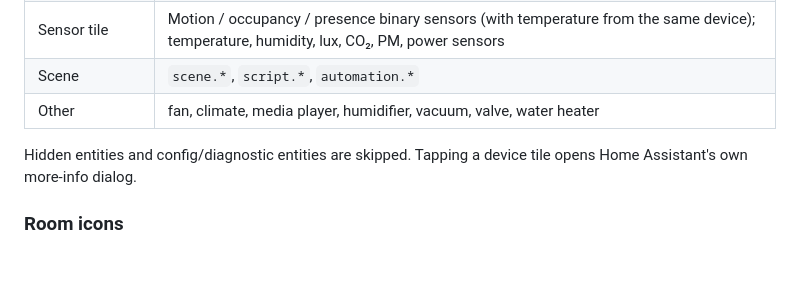
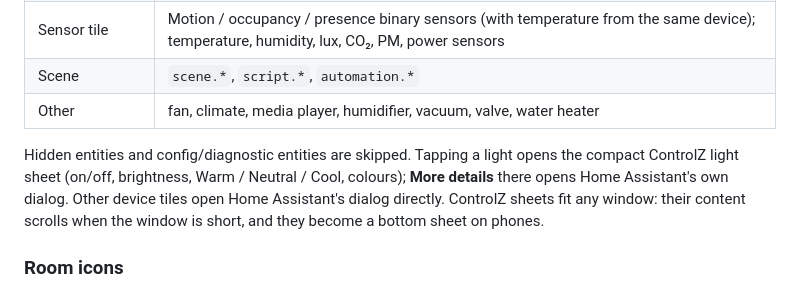
Before and after one commit to brientim/controlz-ha, a Markdown page: README.md, the part around the change. Drawn GitHub-style; blank space fills up the shorter version.

Commit message:
Compact ControlZ light sheet instead of HA's dialog; sheets attach to <body> and fit any window (scroll, phone bottom sheet)

```diff
--- a/README.md
+++ b/README.md
@@ -94,7 +94,7 @@ Download `controlz-ha.js` from the [latest release](https://github.com/brientim/
 | Scene | `scene.*`, `script.*`, `automation.*` |
 | Other | fan, climate, media player, humidifier, vacuum, valve, water heater |
 
-Hidden entities and config/diagnostic entities are skipped. Tapping a device tile opens Home Assistant's own more-info dialog.
+Hidden entities and config/diagnostic entities are skipped. Tapping a light opens the compact ControlZ light sheet (on/off, brightness, Warm / Neutral / Cool, colours); **More details** there opens Home Assistant's own dialog. Other device tiles open Home Assistant's dialog directly. ControlZ sheets fit any window: their content scrolls when the window is short, and they become a bottom sheet on phones.
 
 ### Room icons
 
```
Also changed, not shown: dev/screenshots/light-sheet-phone.png (added), dev/screenshots/light-sheet.png (added), dev/screenshots/room-sheet-short.png (added), 7 other files.
